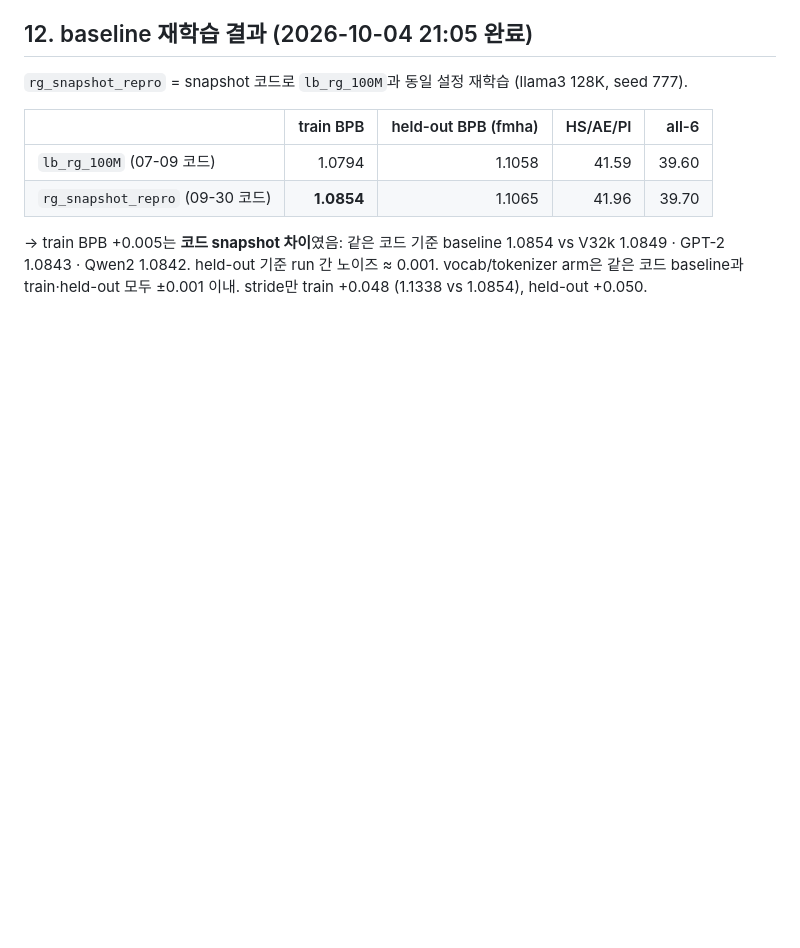
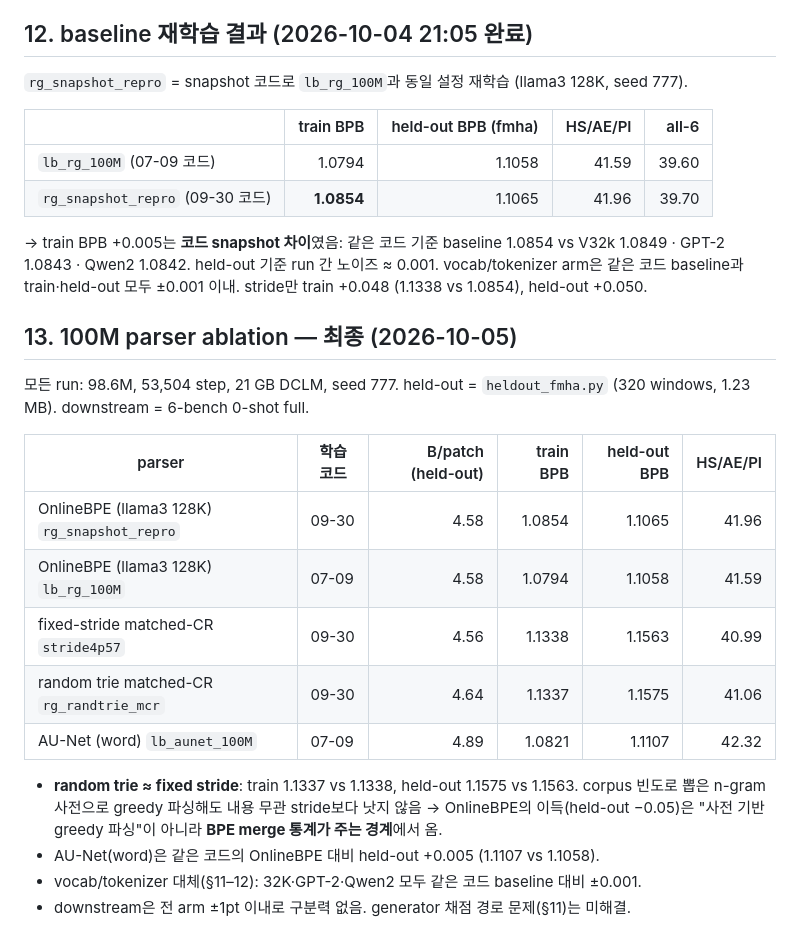
Before and after one commit to hyunW3/AUNet_reproduce, a Markdown page: plans/ablation_100M_stride_vocab_tokenizer.md, the part around the change. Rendered like a GitHub page; blank space fills up the shorter version.

Commit message:
docs(ablation): final 100M parser ablation table (random trie ~= fixed stride)

```diff
--- a/plans/ablation_100M_stride_vocab_tokenizer.md
+++ b/plans/ablation_100M_stride_vocab_tokenizer.md
@@ -280,3 +280,21 @@ accuracy는 chance보다 높게 나오지만 정확한 영향은 미확인. 1.3B
 → train BPB +0.005는 **코드 snapshot 차이**였음: 같은 코드 기준 baseline 1.0854 vs V32k 1.0849 · GPT-2 1.0843 · Qwen2 1.0842.
 held-out 기준 run 간 노이즈 ≈ 0.001. vocab/tokenizer arm은 같은 코드 baseline과 train·held-out 모두 ±0.001 이내.
 stride만 train +0.048 (1.1338 vs 1.0854), held-out +0.050.
+
+## 13. 100M parser ablation — 최종 (2026-10-05)
+
+모든 run: 98.6M, 53,504 step, 21 GB DCLM, seed 777. held-out = `heldout_fmha.py` (320 windows, 1.23 MB). downstream = 6-bench 0-shot full.
+
+| parser | 학습 코드 | B/patch (held-out) | train BPB | held-out BPB | HS/AE/PI |
+|---|---|---:|---:|---:|---:|
+| OnlineBPE (llama3 128K) `rg_snapshot_repro` | 09-30 | 4.58 | 1.0854 | 1.1065 | 41.96 |
+| OnlineBPE (llama3 128K) `lb_rg_100M` | 07-09 | 4.58 | 1.0794 | 1.1058 | 41.59 |
+| fixed-stride matched-CR `stride4p57` | 09-30 | 4.56 | 1.1338 | 1.1563 | 40.99 |
+| random trie matched-CR `rg_randtrie_mcr` | 09-30 | 4.64 | 1.1337 | 1.1575 | 41.06 |
+| AU-Net (word) `lb_aunet_100M` | 07-09 | 4.89 | 1.0821 | 1.1107 | 42.32 |
+
+- **random trie ≈ fixed stride**: train 1.1337 vs 1.1338, held-out 1.1575 vs 1.1563. corpus 빈도로 뽑은 n-gram 사전으로 greedy 파싱해도
+  내용 무관 stride보다 낫지 않음 → OnlineBPE의 이득(held-out −0.05)은 "사전 기반 greedy 파싱"이 아니라 **BPE merge 통계가 주는 경계**에서 옴.
+- AU-Net(word)은 같은 코드의 OnlineBPE 대비 held-out +0.005 (1.1107 vs 1.1058).
+- vocab/tokenizer 대체(§11–12): 32K·GPT-2·Qwen2 모두 같은 코드 baseline 대비 ±0.001.
+- downstream은 전 arm ±1pt 이내로 구분력 없음. generator 채점 경로 문제(§11)는 미해결.
```
